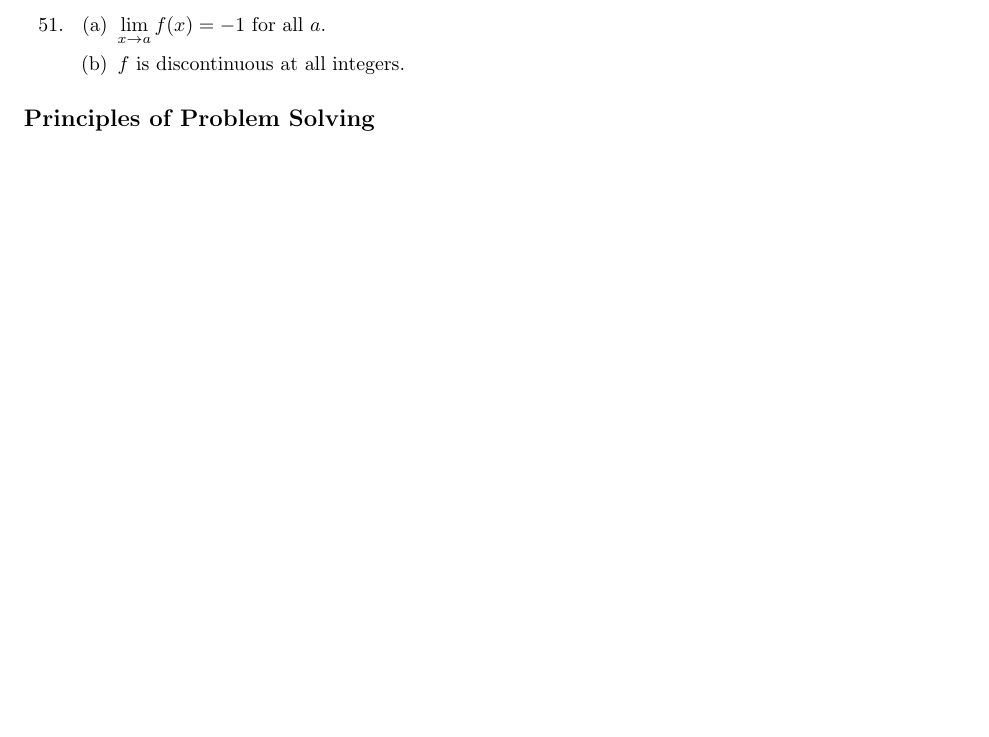
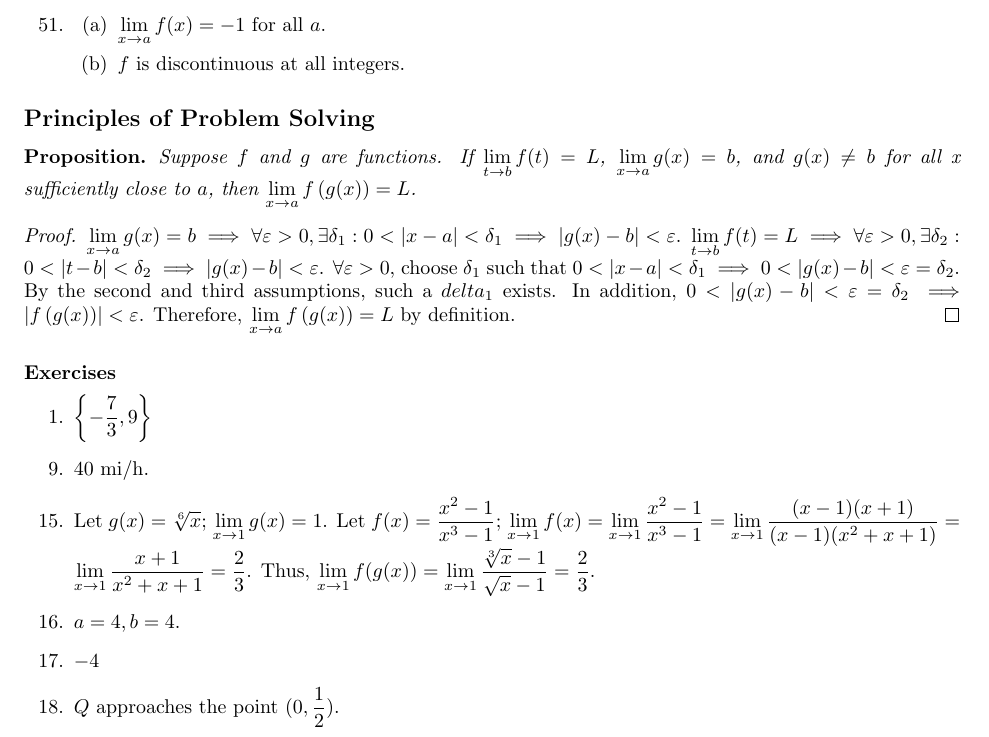
Before and after one commit to cuong-dang/study, a LaTeX document (James Stewart Calculus/ch1.tex): part of page 8 of 8, cut so that both start at the same text, the shorter picture padded with empty space. Compiled offline with pdfLaTeX.

Commit message:
jscalc/ch1: Complete 1.PP.18

```diff
--- a/James Stewart Calculus/ch1.tex
+++ b/James Stewart Calculus/ch1.tex
@@ -4,6 +4,7 @@
 
 \everymath{\displaystyle}
 \newtheorem*{theorem*}{Theorem}
+\newtheorem*{proposition*}{Proposition}
 
 \title{James Stewart Calculus}
 \author{}
@@ -453,5 +454,30 @@
 \end{enumerate}
 
 \subsection*{Principles of Problem Solving}
-
+\begin{proposition*}
+  Suppose $f$ and $g$ are functions. If $\lim_{t \to b}f(t)=L$, $\lim_{x \to a}g(x)=b$, and $g(x)
+    \neq b$ for all x sufficiently close to $a$, then $\lim_{x \to a}f\left(g(x)\right)=L$.
+\end{proposition*}
+\begin{proof}
+  $\lim_{x \to a}g(x)=b\implies\forall\varepsilon>0, \exists\delta_1:0<|x-a|<\delta_1\implies
+    |g(x)-b|<\varepsilon$. $\lim_{t \to b}f(t)=L\implies\forall\varepsilon>0, \exists\delta_2:0<|t-
+    b|<\delta_2\implies|g(x)-b|<\varepsilon$. $\forall\varepsilon>0$, choose $\delta_1$ such that
+  $0<|x-a|<\delta_1\implies0<|g(x)-b|<\varepsilon=\delta_2$. By the second and third assumptions,
+  such a $delta_1$ exists. In addition, $0<|g(x)-b|<\varepsilon=\delta_2\implies\left|f\left(
+    g(x)\right)\right|<\varepsilon$. Therefore, $\lim_{x \to a}f\left(g(x)\right)=L$ by definition.
+\end{proof}
+\subsubsection*{Exercises}
+\begin{enumerate}
+  \item $\left\{-\frac{7}{3}, 9\right\}$
+        \setcounter{enumi}{8}
+  \item 40 mi/h.
+        \setcounter{enumi}{14}
+  \item Let $g(x) = \sqrt[6]{x}$; $\lim_{x\to1}g(x)=1$. Let $f(x)=\frac{x^2-1}{x^3-1}$;
+        $\lim_{x\to1}f(x)=\lim_{x\to1}\frac{x^2-1}{x^3-1}=\lim_{x\to1}\frac{(x-1)(x+1)}
+          {(x-1)(x^2+x+1)}=\lim_{x\to1}\frac{x+1}{x^2+x+1}=\frac{2}{3}$. Thus, $\lim_{x\to1}
+          f(g(x))=\lim_{x\to1}\frac{\sqrt[3]{x}-1}{\sqrt{x}-1}=\frac{2}{3}$.
+  \item $a=4, b=4$.
+  \item $-4$
+  \item $Q$ approaches the point $(0, \frac{1}{2})$.
+\end{enumerate}
 \end{document}
```
